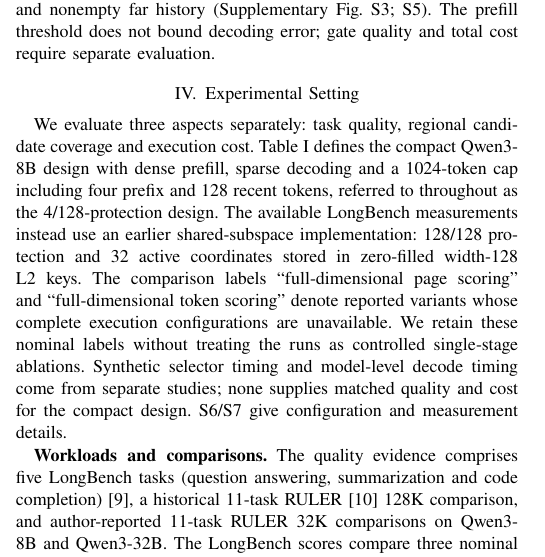
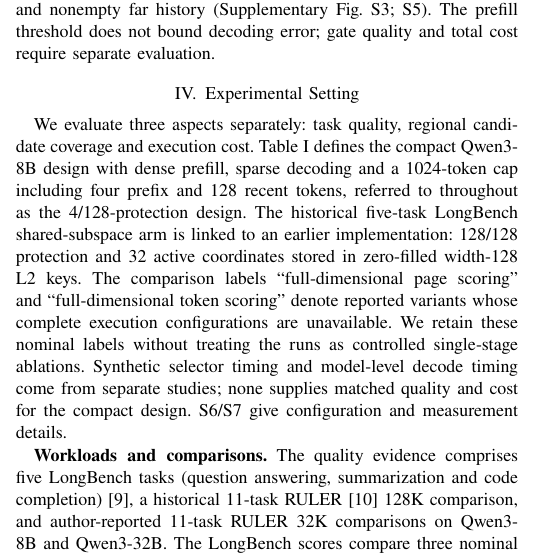
Before and after one commit to Chosen-David/two-level-attention, a LaTeX paper (agent_doc/advice/dac_manuscript/source/paper_en.tex): part of one column of page 3 of 6, cut so that both start at the same text. Compiled offline with XeLaTeX; a missing font is replaced by an installed copy or a similar font; a LaTeX package or settings file that is missing is left out.

Commit message:
docs(paper): bind historical identity to LongBench shared arm

```diff
--- a/agent_doc/advice/dac_manuscript/source/paper_en.tex
+++ b/agent_doc/advice/dac_manuscript/source/paper_en.tex
@@ -100,7 +100,7 @@ The gate supports one sequence; the skip path requires valid length and nonempty
 
 
 \section{Experimental Setting}
-We evaluate three aspects separately: task quality, regional candidate coverage and execution cost. Table~\ref{tab:settings} defines the compact Qwen3-8B design with dense prefill, sparse decoding and a 1024-token cap including four prefix and 128 recent tokens, referred to throughout as the 4/128-protection design. The available LongBench measurements instead use an earlier shared-subspace implementation: 128/128 protection and 32 active coordinates stored in zero-filled width-128 L2 keys. The comparison labels ``full-dimensional page scoring'' and ``full-dimensional token scoring'' denote reported variants whose complete execution configurations are unavailable. We retain these nominal labels without treating the runs as controlled single-stage ablations. Synthetic selector timing and model-level decode timing come from separate studies; none supplies matched quality and cost for the compact design. S6/S7 give configuration and measurement details.
+We evaluate three aspects separately: task quality, regional candidate coverage and execution cost. Table~\ref{tab:settings} defines the compact Qwen3-8B design with dense prefill, sparse decoding and a 1024-token cap including four prefix and 128 recent tokens, referred to throughout as the 4/128-protection design. The historical five-task LongBench shared-subspace arm is linked to an earlier implementation: 128/128 protection and 32 active coordinates stored in zero-filled width-128 L2 keys. The comparison labels ``full-dimensional page scoring'' and ``full-dimensional token scoring'' denote reported variants whose complete execution configurations are unavailable. We retain these nominal labels without treating the runs as controlled single-stage ablations. Synthetic selector timing and model-level decode timing come from separate studies; none supplies matched quality and cost for the compact design. S6/S7 give configuration and measurement details.
 \begin{table}[t]\centering\small
 \caption{Compact design parameters and execution policy. These settings define the proposed implementation, not the historical runs. $K$ includes unique protected tokens.}\label{tab:settings}
 \begin{tabular}{ll}\hline
```
Also changed, not shown: agent_doc/advice/dac_manuscript/source/paper_zh.tex (+1 -1 lines), agent_doc/advice/dac_manuscript/output/paper_en.pdf, agent_doc/advice/dac_manuscript/output/paper_zh.pdf, 2 other files.
